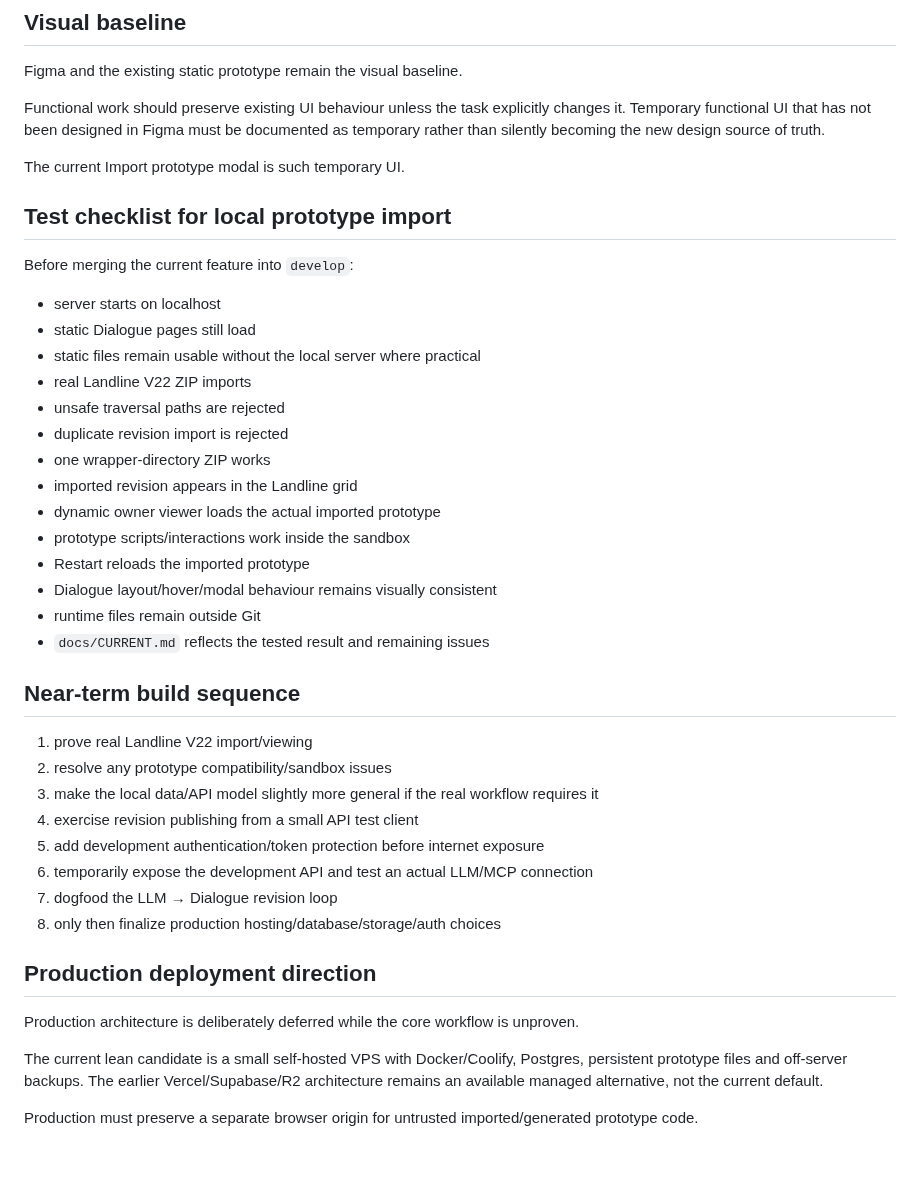
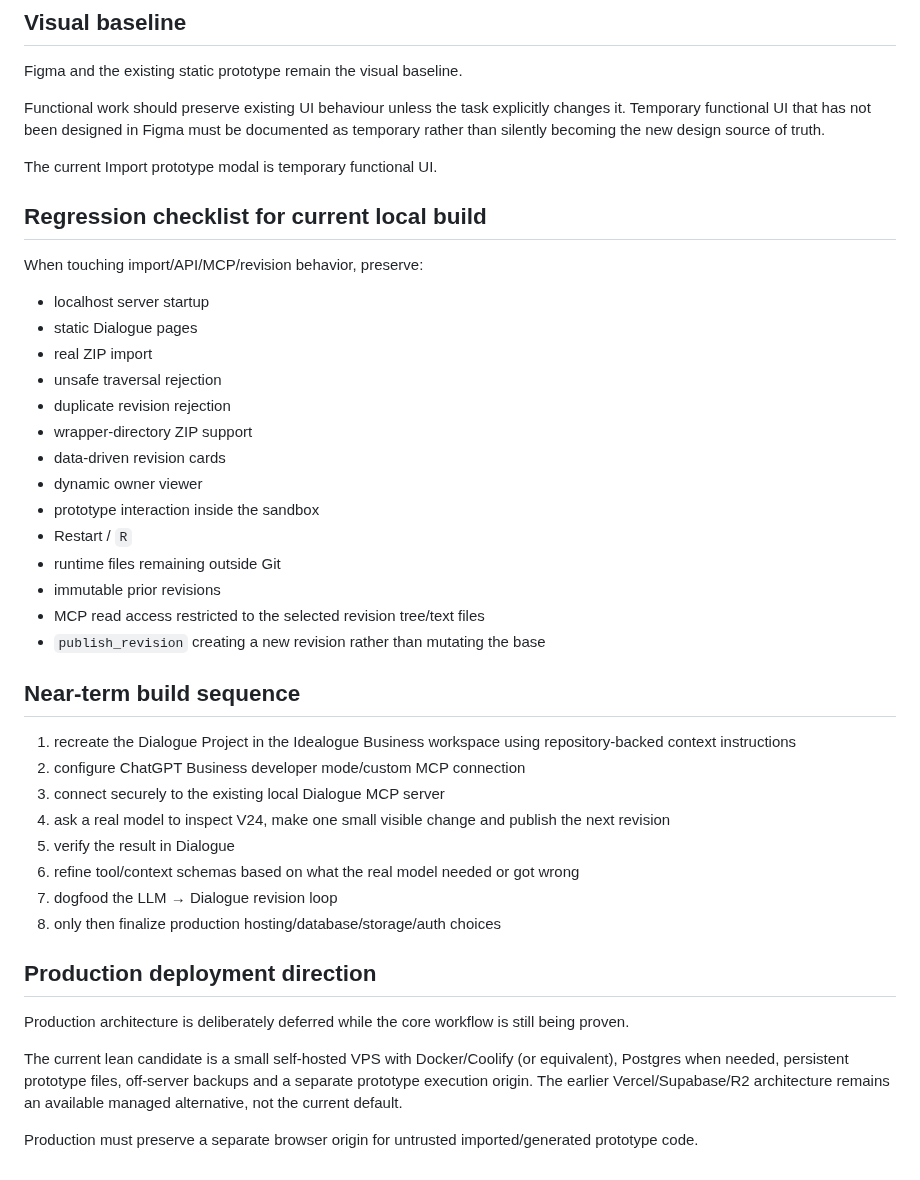
Before and after one commit to mattatgit/dialogue, a Markdown page: docs/DEVELOPMENT.md, the part around one of its changes. Rendered like a GitHub page.

Commit message:
docs: refresh development workflow after MCP milestone

```diff
--- a/docs/DEVELOPMENT.md
+++ b/docs/DEVELOPMENT.md
@@ -73,42 +121,42 @@ Figma and the existing static prototype remain the visual baseline.
 
 Functional work should preserve existing UI behaviour unless the task explicitly changes it. Temporary functional UI that has not been designed in Figma must be documented as temporary rather than silently becoming the new design source of truth.
 
-The current Import prototype modal is such temporary UI.
+The current Import prototype modal is temporary functional UI.
 
-## Test checklist for local prototype import
+## Regression checklist for current local build
 
-Before merging the current feature into `develop`:
+When touching import/API/MCP/revision behavior, preserve:
 
-- server starts on localhost
-- static Dialogue pages still load
-- static files remain usable without the local server where practical
-- real Landline V22 ZIP imports
-- unsafe traversal paths are rejected
-- duplicate revision import is rejected
-- one wrapper-directory ZIP works
-- imported revision appears in the Landline grid
-- dynamic owner viewer loads the actual imported prototype
-- prototype scripts/interactions work inside the sandbox
-- Restart reloads the imported prototype
-- Dialogue layout/hover/modal behaviour remains visually consistent
-- runtime files remain outside Git
-- `docs/CURRENT.md` reflects the tested result and remaining issues
+- localhost server startup
+- static Dialogue pages
+- real ZIP import
+- unsafe traversal rejection
+- duplicate revision rejection
+- wrapper-directory ZIP support
+- data-driven revision cards
+- dynamic owner viewer
+- prototype interaction inside the sandbox
+- Restart / `R`
+- runtime files remaining outside Git
+- immutable prior revisions
+- MCP read access restricted to the selected revision tree/text files
+- `publish_revision` creating a new revision rather than mutating the base
 
 ## Near-term build sequence
 
-1. prove real Landline V22 import/viewing
-2. resolve any prototype compatibility/sandbox issues
-3. make the local data/API model slightly more general if the real workflow requires it
-4. exercise revision publishing from a small API test client
-5. add development authentication/token protection before internet exposure
-6. temporarily expose the development API and test an actual LLM/MCP connection
+1. recreate the Dialogue Project in the Idealogue Business workspace using repository-backed context instructions
+2. configure ChatGPT Business developer mode/custom MCP connection
+3. connect securely to the existing local Dialogue MCP server
+4. ask a real model to inspect V24, make one small visible change and publish the next revision
+5. verify the result in Dialogue
+6. refine tool/context schemas based on what the real model needed or got wrong
 7. dogfood the LLM → Dialogue revision loop
 8. only then finalize production hosting/database/storage/auth choices
 
 ## Production deployment direction
 
-Production architecture is deliberately deferred while the core workflow is unproven.
+Production architecture is deliberately deferred while the core workflow is still being proven.
 
-The current lean candidate is a small self-hosted VPS with Docker/Coolify, Postgres, persistent prototype files and off-server backups. The earlier Vercel/Supabase/R2 architecture remains an available managed alternative, not the current default.
+The current lean candidate is a small self-hosted VPS with Docker/Coolify (or equivalent), Postgres when needed, persistent prototype files, off-server backups and a separate prototype execution origin. The earlier Vercel/Supabase/R2 architecture remains an available managed alternative, not the current default.
 
 Production must preserve a separate browser origin for untrusted imported/generated prototype code.
```
Also changed, not shown: other parts of docs/DEVELOPMENT.md (+56 -8 lines).
